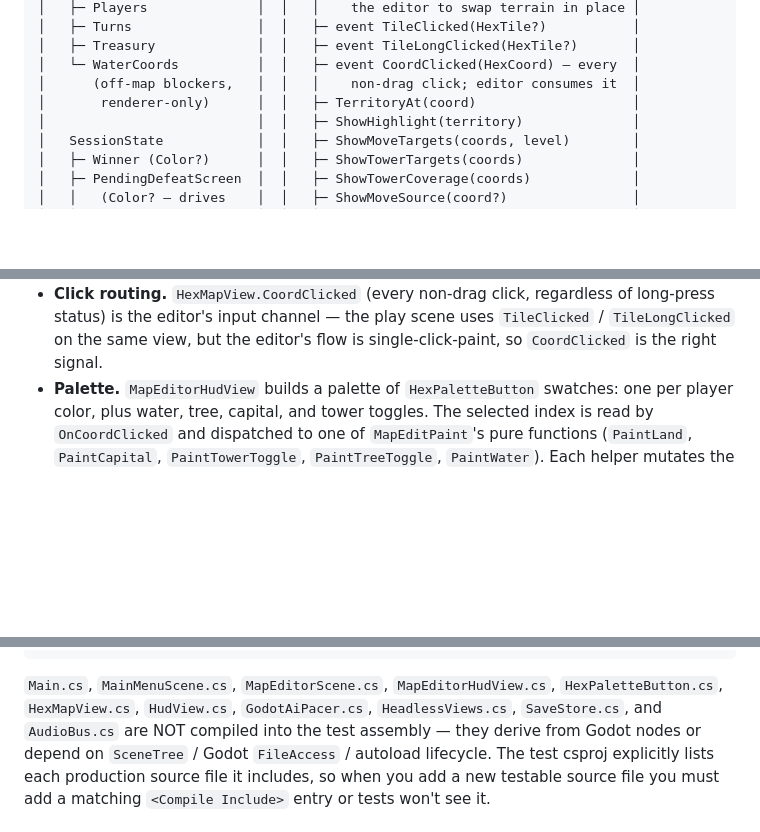
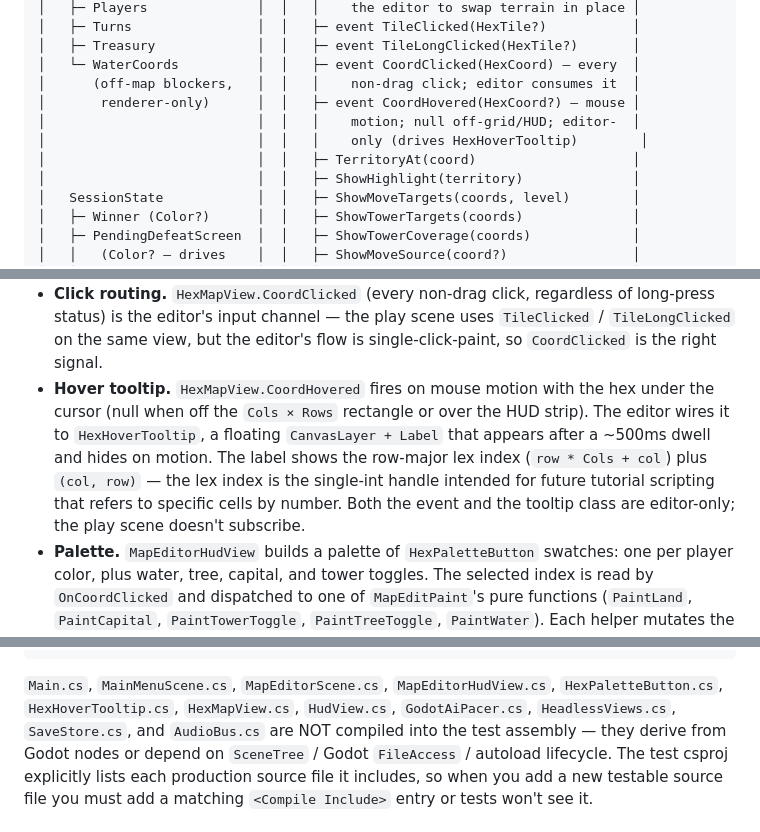
Before and after one commit to foobarzalot/FourExHex, a Markdown page: ARCHITECTURE.md, 3 parts joined by grey strips. GitHub-like rendering; blank space fills up the shorter version.

Commit message:
Document hover tooltip + CoordHovered event in ARCHITECTURE.md
Co-Authored-By: Claude Opus 4.7 (1M context) <noreply@anthropic.com>

````diff
--- a/ARCHITECTURE.md
+++ b/ARCHITECTURE.md
@@ -150,7 +150,10 @@ off it.
 │   ├─ Treasury             │  │   ├─ event TileLongClicked(HexTile?)       │
 │   └─ WaterCoords          │  │   ├─ event CoordClicked(HexCoord) — every  │
 │      (off-map blockers,   │  │   │    non-drag click; editor consumes it  │
-│       renderer-only)      │  │   ├─ TerritoryAt(coord)                    │
+│       renderer-only)      │  │   ├─ event CoordHovered(HexCoord?) — mouse │
+│                           │  │   │    motion; null off-grid/HUD; editor-  │
+│                           │  │   │    only (drives HexHoverTooltip)        │
+│                           │  │   ├─ TerritoryAt(coord)                    │
 │                           │  │   ├─ ShowHighlight(territory)              │
 │   SessionState            │  │   ├─ ShowMoveTargets(coords, level)        │
 │   ├─ Winner (Color?)      │  │   ├─ ShowTowerTargets(coords)              │
@@ -701,6 +704,16 @@ edits look identical to in-game terrain.
   channel — the play scene uses `TileClicked` / `TileLongClicked`
   on the same view, but the editor's flow is single-click-paint, so
   `CoordClicked` is the right signal.
+- **Hover tooltip.** `HexMapView.CoordHovered` fires on mouse
+  motion with the hex under the cursor (null when off the
+  `Cols × Rows` rectangle or over the HUD strip). The editor wires
+  it to `HexHoverTooltip`, a floating `CanvasLayer + Label` that
+  appears after a ~500ms dwell and hides on motion. The label shows
+  the row-major lex index (`row * Cols + col`) plus `(col, row)` —
+  the lex index is the single-int handle intended for future
+  tutorial scripting that refers to specific cells by number. Both
+  the event and the tooltip class are editor-only; the play scene
+  doesn't subscribe.
 - **Palette.** `MapEditorHudView` builds a palette of
   `HexPaletteButton` swatches: one per player color, plus water,
   tree, capital, and tower toggles. The selected index is read by
@@ -840,9 +855,9 @@ tests/
 ```
 
 `Main.cs`, `MainMenuScene.cs`, `MapEditorScene.cs`,
-`MapEditorHudView.cs`, `HexPaletteButton.cs`, `HexMapView.cs`,
-`HudView.cs`, `GodotAiPacer.cs`, `HeadlessViews.cs`, `SaveStore.cs`,
-and `AudioBus.cs` are NOT compiled into the test assembly — they
+`MapEditorHudView.cs`, `HexPaletteButton.cs`, `HexHoverTooltip.cs`,
+`HexMapView.cs`, `HudView.cs`, `GodotAiPacer.cs`, `HeadlessViews.cs`,
+`SaveStore.cs`, and `AudioBus.cs` are NOT compiled into the test assembly — they
 derive from Godot nodes or depend on `SceneTree` / Godot
 `FileAccess` / autoload lifecycle. The test csproj explicitly lists
 each production source file it includes, so when you add a new
````
Also changed, not shown: other parts of ARCHITECTURE.md (+2 -0 lines).
